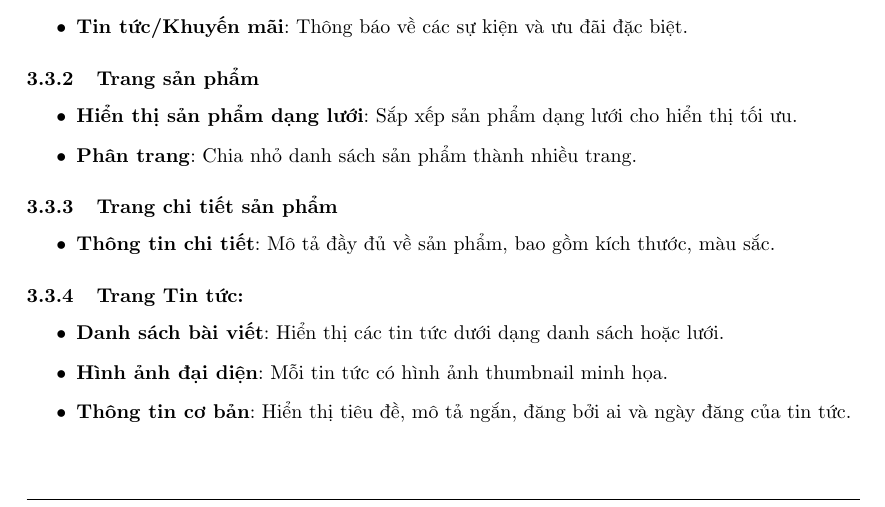
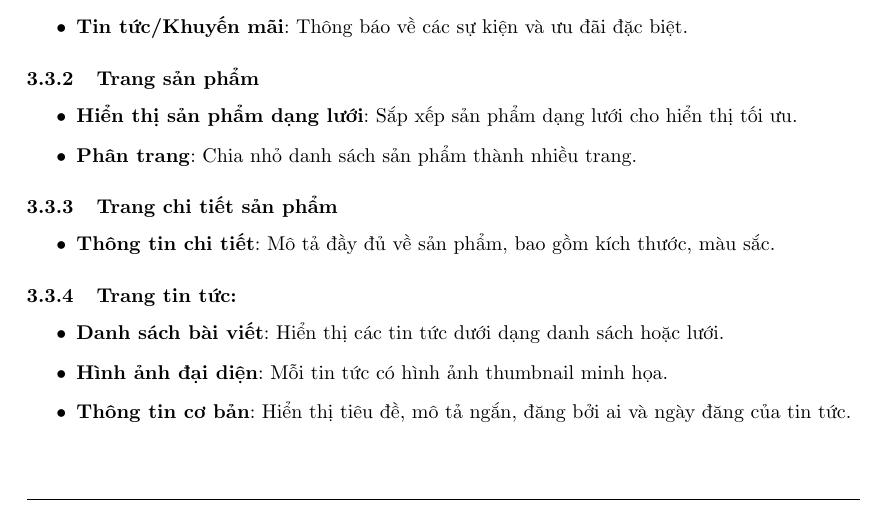
Before and after one commit to vietlecd/Ecommerce_Website, a LaTeX document (main.tex, which reads CONTENT/3-THIETKEUNGDUNG.tex): part of page 12 of 30, cut so that both start at the same text. Compiled offline with pdfLaTeX.

Commit message:
fix spelling

```diff
--- a/CONTENT/3-THIETKEUNGDUNG.tex
+++ b/CONTENT/3-THIETKEUNGDUNG.tex
@@ -80,7 +80,7 @@ Module này cung cấp công cụ cho quản trị viên điều hành hệ th
     \item \textbf{Thông tin chi tiết}: Mô tả đầy đủ về sản phẩm, bao gồm kích thước, màu sắc.
 \end{itemize}
 
-\subsubsection{Trang Tin tức:}
+\subsubsection{Trang tin tức:}
 \begin{itemize}
     \item \textbf{Danh sách bài viết}: Hiển thị các tin tức dưới dạng danh sách hoặc lưới.
     \item \textbf{Hình ảnh đại diện}: Mỗi tin tức có hình ảnh thumbnail minh họa.
```
Also changed, not shown: 6 other files.
